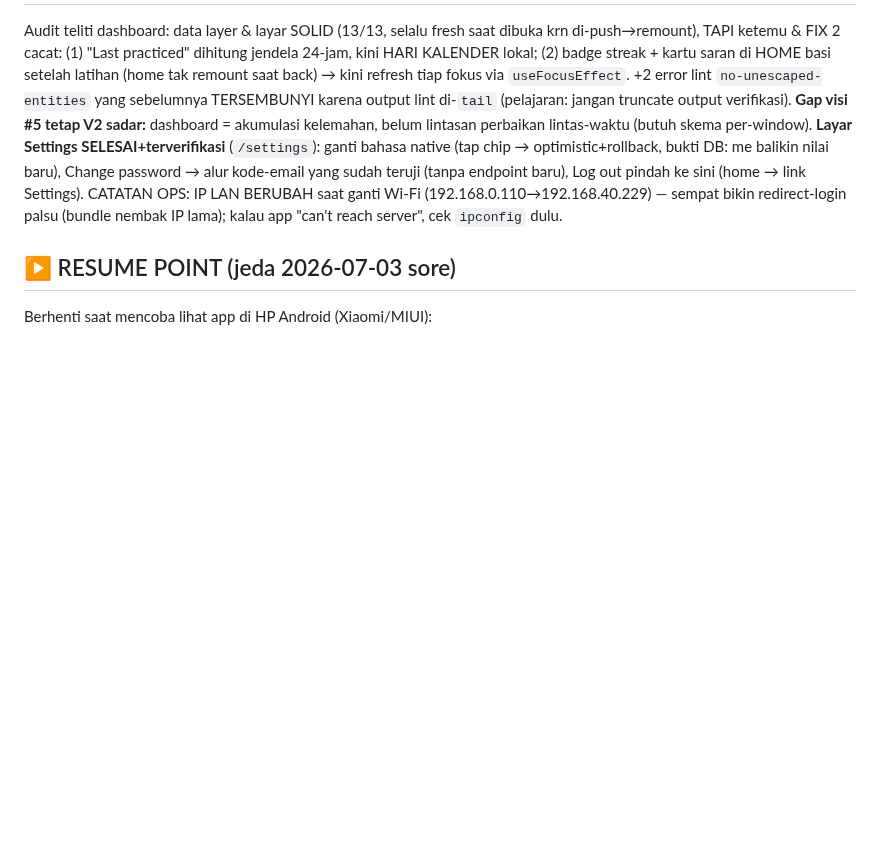
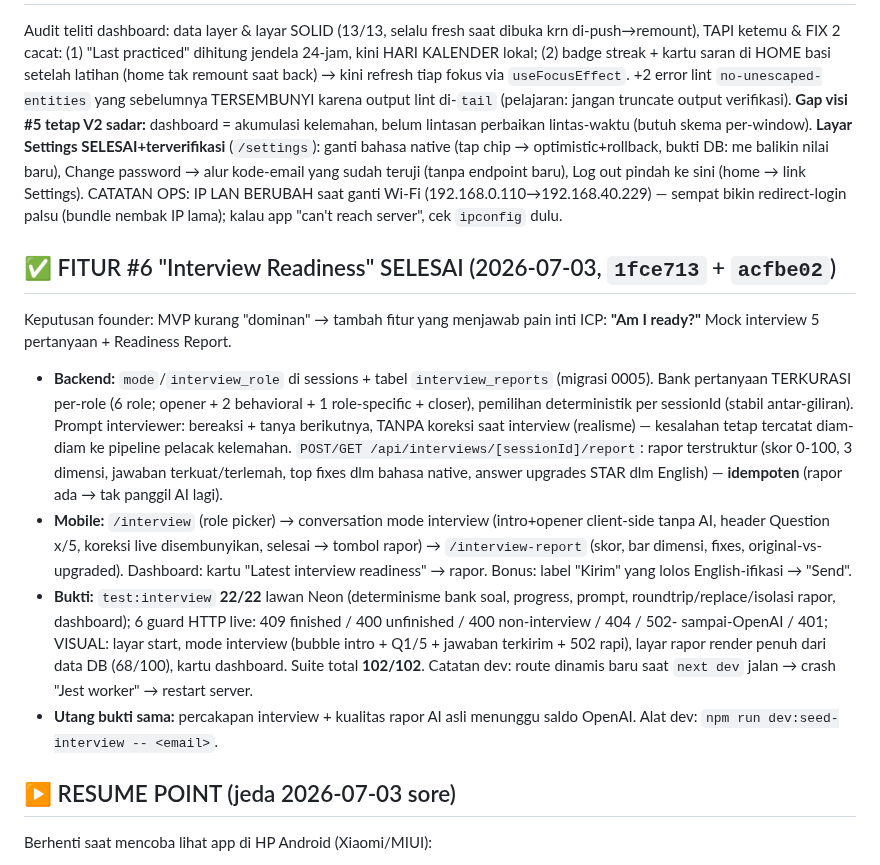
Before and after one commit to lixfeyzen/talkly, a Markdown page: docs/PROJECT-NOTES.md, the part around the change. Drawn GitHub-style; blank space fills up the shorter version.

Commit message:
Document feature #6 Interview Readiness
Co-Authored-By: Claude Fable 5 <noreply@anthropic.com>

```diff
--- a/docs/PROJECT-NOTES.md
+++ b/docs/PROJECT-NOTES.md
@@ -457,6 +457,34 @@ BERUBAH saat ganti Wi-Fi (192.168.0.110→192.168.40.229) — sempat bikin
 redirect-login palsu (bundle nembak IP lama); kalau app "can't reach server",
 cek `ipconfig` dulu.
 
+## ✅ FITUR #6 "Interview Readiness" SELESAI (2026-07-03, `1fce713` + `acfbe02`)
+
+Keputusan founder: MVP kurang "dominan" → tambah fitur yang menjawab pain
+inti ICP: **"Am I ready?"** Mock interview 5 pertanyaan + Readiness Report.
+- **Backend:** `mode`/`interview_role` di sessions + tabel `interview_reports`
+  (migrasi 0005). Bank pertanyaan TERKURASI per-role (6 role; opener + 2
+  behavioral + 1 role-specific + closer), pemilihan deterministik per
+  sessionId (stabil antar-giliran). Prompt interviewer: bereaksi + tanya
+  berikutnya, TANPA koreksi saat interview (realisme) — kesalahan tetap
+  tercatat diam-diam ke pipeline pelacak kelemahan. `POST/GET
+  /api/interviews/[sessionId]/report`: rapor terstruktur (skor 0-100, 3
+  dimensi, jawaban terkuat/terlemah, top fixes dlm bahasa native, answer
+  upgrades STAR dlm English) — **idempoten** (rapor ada → tak panggil AI lagi).
+- **Mobile:** `/interview` (role picker) → conversation mode interview
+  (intro+opener client-side tanpa AI, header Question x/5, koreksi live
+  disembunyikan, selesai → tombol rapor) → `/interview-report` (skor, bar
+  dimensi, fixes, original-vs-upgraded). Dashboard: kartu "Latest interview
+  readiness" → rapor. Bonus: label "Kirim" yang lolos English-ifikasi → "Send".
+- **Bukti:** `test:interview` **22/22** lawan Neon (determinisme bank soal,
+  progress, prompt, roundtrip/replace/isolasi rapor, dashboard); 6 guard
+  HTTP live: 409 finished / 400 unfinished / 400 non-interview / 404 / 502-
+  sampai-OpenAI / 401; VISUAL: layar start, mode interview (bubble intro +
+  Q1/5 + jawaban terkirim + 502 rapi), layar rapor render penuh dari data DB
+  (68/100), kartu dashboard. Suite total **102/102**. Catatan dev: route
+  dinamis baru saat `next dev` jalan → crash "Jest worker" → restart server.
+- **Utang bukti sama:** percakapan interview + kualitas rapor AI asli
+  menunggu saldo OpenAI. Alat dev: `npm run dev:seed-interview -- <email>`.
+
 ## ▶ RESUME POINT (jeda 2026-07-03 sore)
 
 Berhenti saat mencoba lihat app di HP Android (Xiaomi/MIUI):
```
